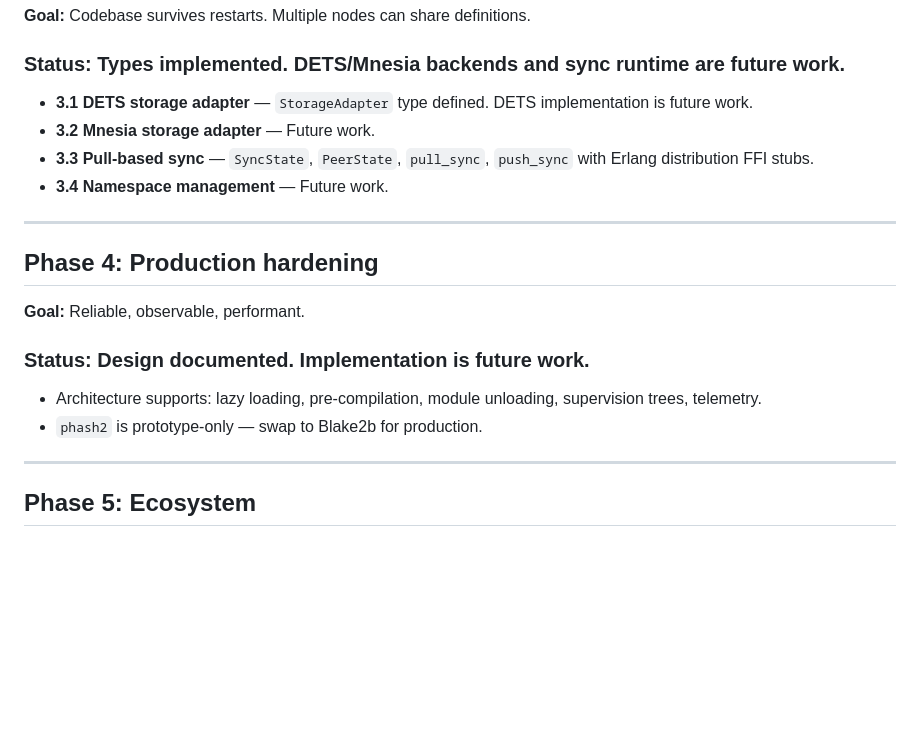
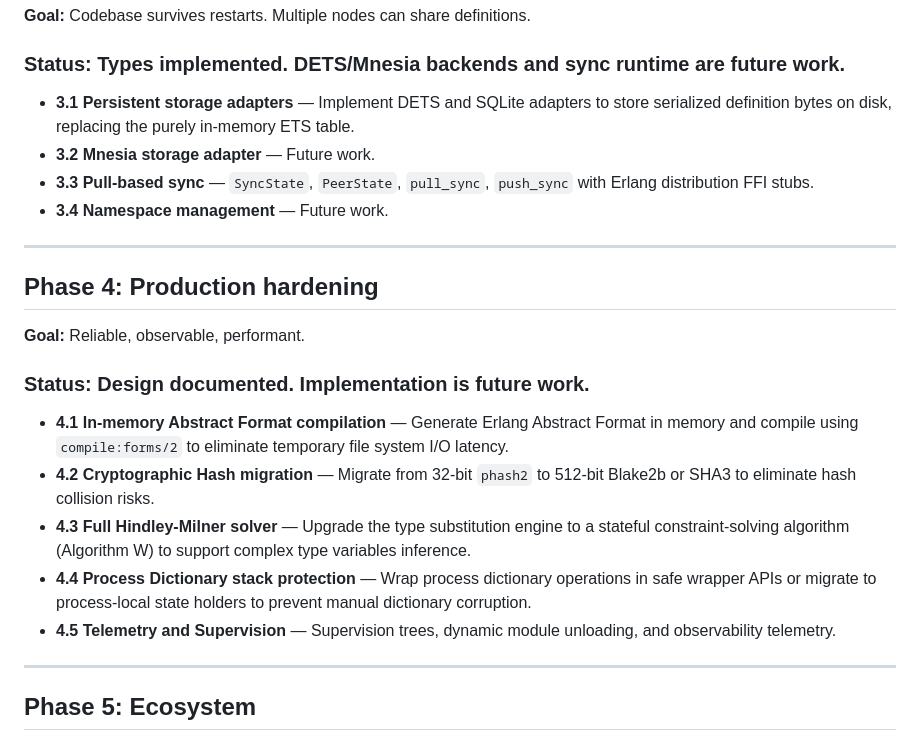
Before and after one commit to moneyacademyKE/gleamunison, a Markdown page: docs/ROADMAP.md, the part around the change. Rendered like a GitHub page; blank space fills up the shorter version.

Commit message:
Update ROADMAP.md with tradeoffs resolutions in Phase 3 and Phase 4

```diff
--- a/docs/ROADMAP.md
+++ b/docs/ROADMAP.md
@@ -82,11 +82,9 @@ Hash → Codebase → Compile → Load → Execute.
 
 ### Status: Types implemented. DETS/Mnesia backends and sync runtime are future work.
 
-- **3.1 DETS storage adapter** — `StorageAdapter` type defined. DETS implementation
-  is future work.
+- **3.1 Persistent storage adapters** — Implement DETS and SQLite adapters to store serialized definition bytes on disk, replacing the purely in-memory ETS table.
 - **3.2 Mnesia storage adapter** — Future work.
-- **3.3 Pull-based sync** — `SyncState`, `PeerState`, `pull_sync`, `push_sync`
-  with Erlang distribution FFI stubs.
+- **3.3 Pull-based sync** — `SyncState`, `PeerState`, `pull_sync`, `push_sync` with Erlang distribution FFI stubs.
 - **3.4 Namespace management** — Future work.
 
 ---
@@ -97,9 +95,11 @@ Hash → Codebase → Compile → Load → Execute.
 
 ### Status: Design documented. Implementation is future work.
 
-- Architecture supports: lazy loading, pre-compilation, module unloading,
-  supervision trees, telemetry.
-- `phash2` is prototype-only — swap to Blake2b for production.
+- **4.1 In-memory Abstract Format compilation** — Generate Erlang Abstract Format in memory and compile using `compile:forms/2` to eliminate temporary file system I/O latency.
+- **4.2 Cryptographic Hash migration** — Migrate from 32-bit `phash2` to 512-bit Blake2b or SHA3 to eliminate hash collision risks.
+- **4.3 Full Hindley-Milner solver** — Upgrade the type substitution engine to a stateful constraint-solving algorithm (Algorithm W) to support complex type variables inference.
+- **4.4 Process Dictionary stack protection** — Wrap process dictionary operations in safe wrapper APIs or migrate to process-local state holders to prevent manual dictionary corruption.
+- **4.5 Telemetry and Supervision** — Supervision trees, dynamic module unloading, and observability telemetry.
 
 ---
 
```
